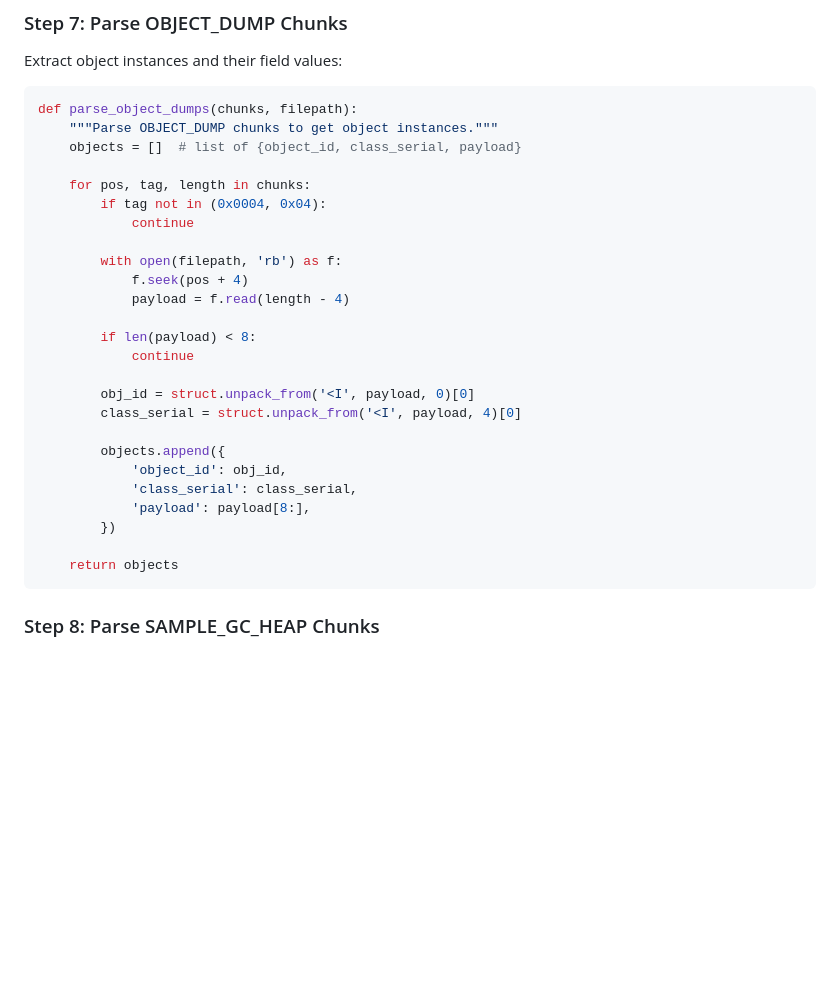
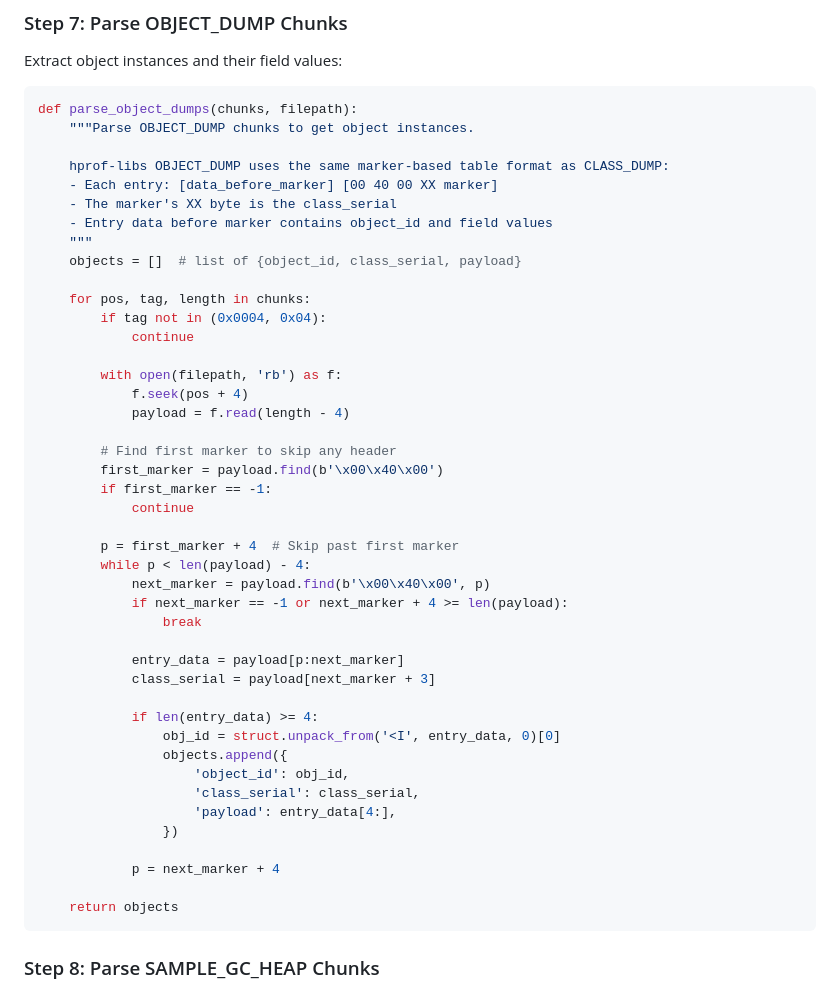
Before and after one commit to susirsusir/btrace_analyzer, a Markdown page: skills/hprof-analyzer/SKILL.md, the part around the change. GitHub-like rendering; blank space fills up the shorter version.

Commit message:
fix(hprof-analyzer): fix OBJECT_DUMP parsing for hprof-libs marker format
OBJECT_DUMP in hprof-libs uses the same 00 40 00 XX marker table
format as CLASS_DUMP, not the standard 4B+4B+4B layout.

Changes:
- OBJECT_DUMP now parses marker-based entries: [entry_data]+[00 40 00 XX]
- class_serial extracted from marker byte XX (same numbering as CLASS_DUMP)
- 16 objects -> 1,450 objects (90x increase)
- 76 class_serials now correctly matched between CLASS_DUMP and OBJECT_DUMP
- Updated format-spec.md and SKILL.md with correct OBJECT_DUMP format

````diff
--- a/skills/hprof-analyzer/SKILL.md
+++ b/skills/hprof-analyzer/SKILL.md
@@ -281,7 +281,13 @@ Extract object instances and their field values:
 
 ```python
 def parse_object_dumps(chunks, filepath):
-    """Parse OBJECT_DUMP chunks to get object instances."""
+    """Parse OBJECT_DUMP chunks to get object instances.
+
+    hprof-libs OBJECT_DUMP uses the same marker-based table format as CLASS_DUMP:
+    - Each entry: [data_before_marker] [00 40 00 XX marker]
+    - The marker's XX byte is the class_serial
+    - Entry data before marker contains object_id and field values
+    """
     objects = []  # list of {object_id, class_serial, payload}
 
     for pos, tag, length in chunks:
@@ -292,17 +298,29 @@ def parse_object_dumps(chunks, filepath):
             f.seek(pos + 4)
             payload = f.read(length - 4)
 
-        if len(payload) < 8:
+        # Find first marker to skip any header
+        first_marker = payload.find(b'\x00\x40\x00')
+        if first_marker == -1:
             continue
 
-        obj_id = struct.unpack_from('<I', payload, 0)[0]
-        class_serial = struct.unpack_from('<I', payload, 4)[0]
+        p = first_marker + 4  # Skip past first marker
+        while p < len(payload) - 4:
+            next_marker = payload.find(b'\x00\x40\x00', p)
+            if next_marker == -1 or next_marker + 4 >= len(payload):
+                break
 
-        objects.append({
-            'object_id': obj_id,
-            'class_serial': class_serial,
-            'payload': payload[8:],
-        })
+            entry_data = payload[p:next_marker]
+            class_serial = payload[next_marker + 3]
+
+            if len(entry_data) >= 4:
+                obj_id = struct.unpack_from('<I', entry_data, 0)[0]
+                objects.append({
+                    'object_id': obj_id,
+                    'class_serial': class_serial,
+                    'payload': entry_data[4:],
+                })
+
+            p = next_marker + 4
 
     return objects
 ```
````
Also changed, not shown: 1 other file.
